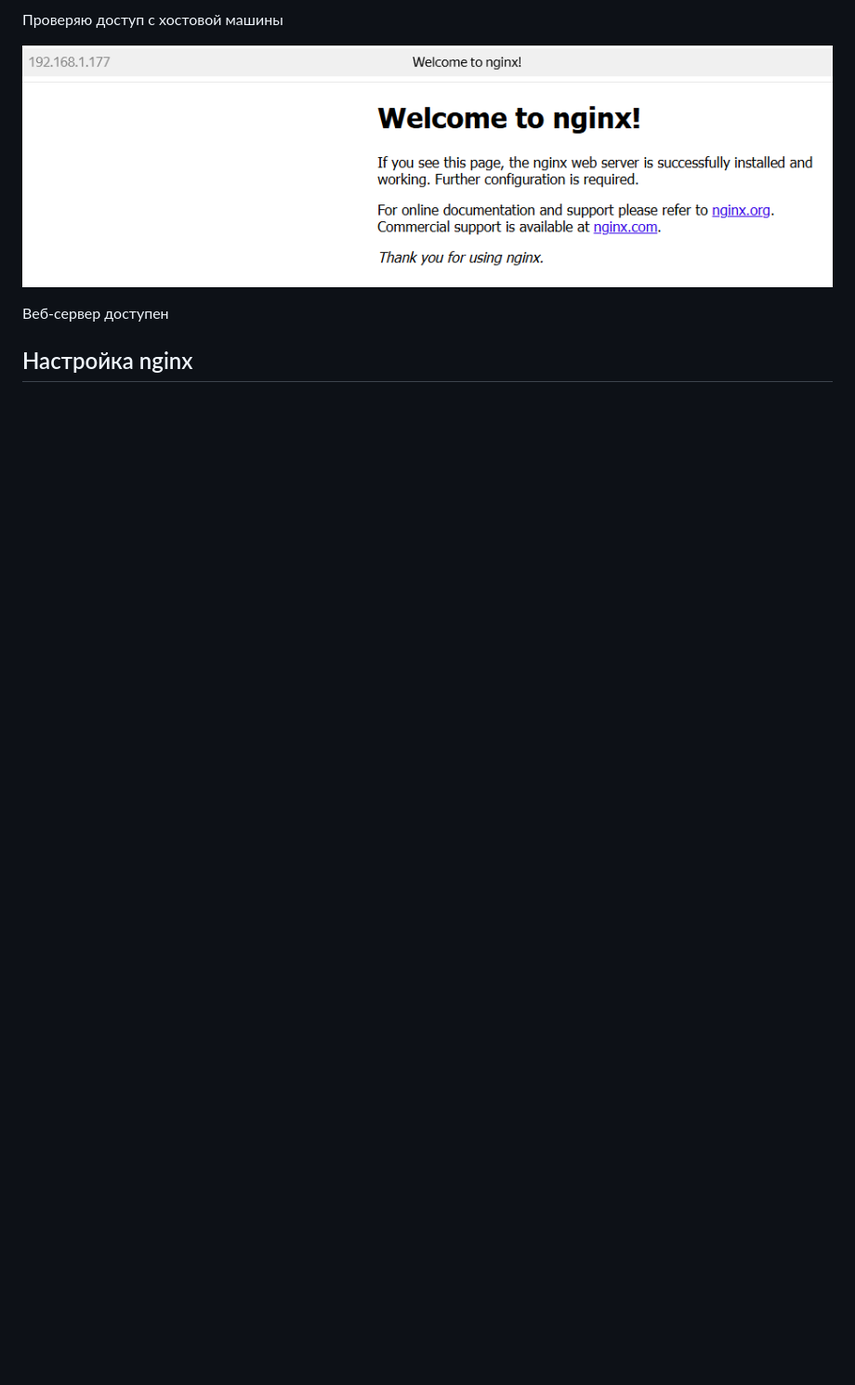
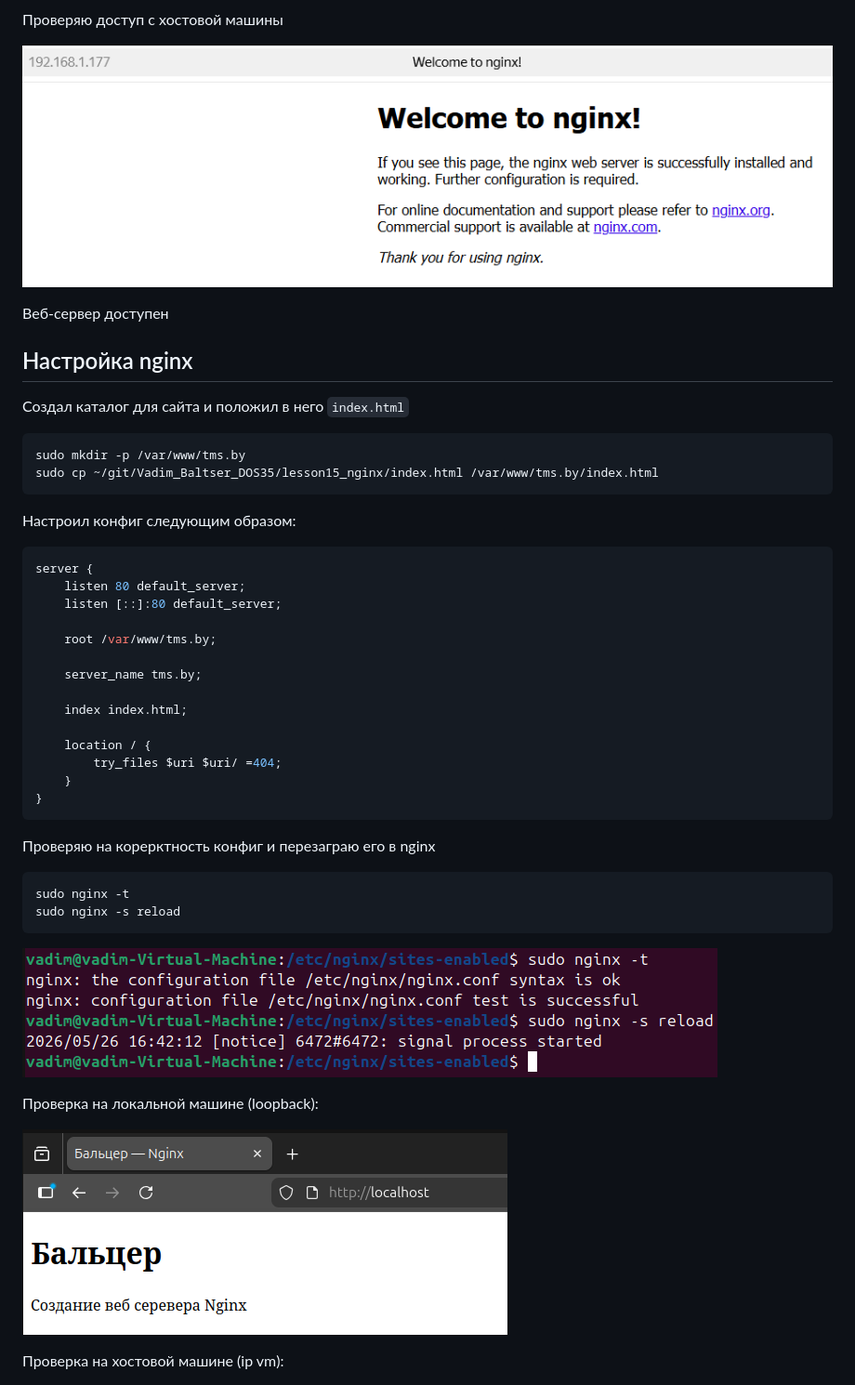
Before and after one commit to VBaltser/Vadim_Baltser_DOS35, a Markdown page: lesson15_nginx/report.md, the part around the change printed below. Shown: that part at 93% size. GitHub-like rendering; pictures changed too: lesson15_nginx/screens/l15-3.png (added), lesson15_nginx/screens/l15-4.png (added); blank space fills up the shorter version.

Commit message:
report 15 p.3

````diff
--- a/lesson15_nginx/report.md
+++ b/lesson15_nginx/report.md
@@ -25,3 +25,45 @@ sudo systemctl status nginx
 Веб-сервер доступен
 
 ## Настройка nginx
+
+Создал каталог для сайта и положил в него `index.html`
+
+```
+sudo mkdir -p /var/www/tms.by
+sudo cp ~/git/Vadim_Baltser_DOS35/lesson15_nginx/index.html /var/www/tms.by/index.html
+```
+
+Настроил конфиг следующим образом:
+
+```nginx
+server {
+	listen 80 default_server;
+	listen [::]:80 default_server;
+
+	root /var/www/tms.by;
+
+	server_name tms.by;
+
+	index index.html;
+
+	location / {
+		try_files $uri $uri/ =404;
+	}
+}
+```
+
+Проверяю на корерктность конфиг и перезаграю его в nginx
+
+```
+sudo nginx -t
+sudo nginx -s reload
+```
+
+![Скриншот](screens/l15-3.png)
+
+Проверка на локальной машине (loopback):
+
+![Скриншот](screens/l15-4.png)
+
+Проверка на хостовой машине (ip vm):
+
````
Also changed, not shown: other parts of lesson15_nginx/report.md (+5 -0 lines), 1 other file.
